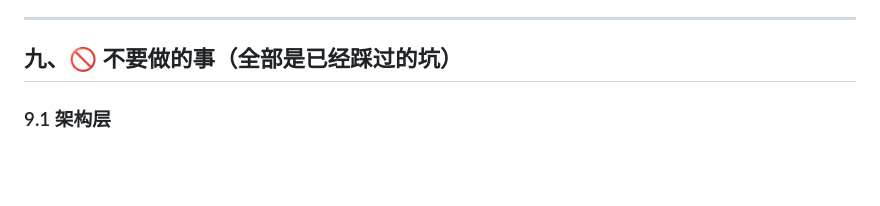
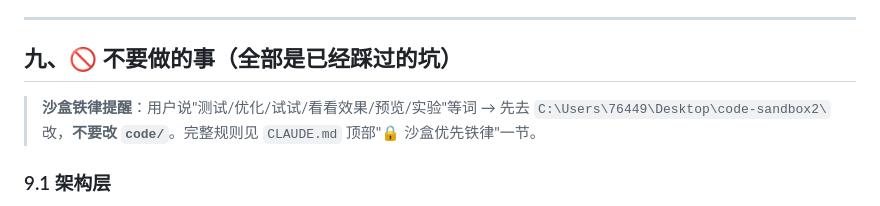
Before and after one commit to 764496864/daoxu-site, a Markdown page: INFRASTRUCTURE.md, the part around the change. GitHub-like rendering; blank space fills up the shorter version.

```diff
--- a/INFRASTRUCTURE.md
+++ b/INFRASTRUCTURE.md
@@ -356,6 +356,8 @@ dig +short www.daoxu.com.cn @1.1.1.1
 
 ## 九、🚫 不要做的事（全部是已经踩过的坑）
 
+> **沙盒铁律提醒**：用户说"测试/优化/试试/看看效果/预览/实验"等词 → 先去 `C:\Users\76449\Desktop\code-sandbox2\` 改，**不要改 `code/`**。完整规则见 `CLAUDE.md` 顶部"🔒 沙盒优先铁律"一节。
+
 ### 9.1 架构层
 - ❌ **不要装 frp / nginx 反代到聊天链路** — 4.15 一个 Claude 提议过，是把"绕路"误当成"修复"。Cloudflare Tunnel 已经在做这件事，不需要再加一层。
 - ❌ **不要把 NS 改到 DNSPod** — 改了聊天就死。如果别人改了，按第八节还原。
```
Also changed, not shown: CLAUDE.md (+65 -12 lines).
